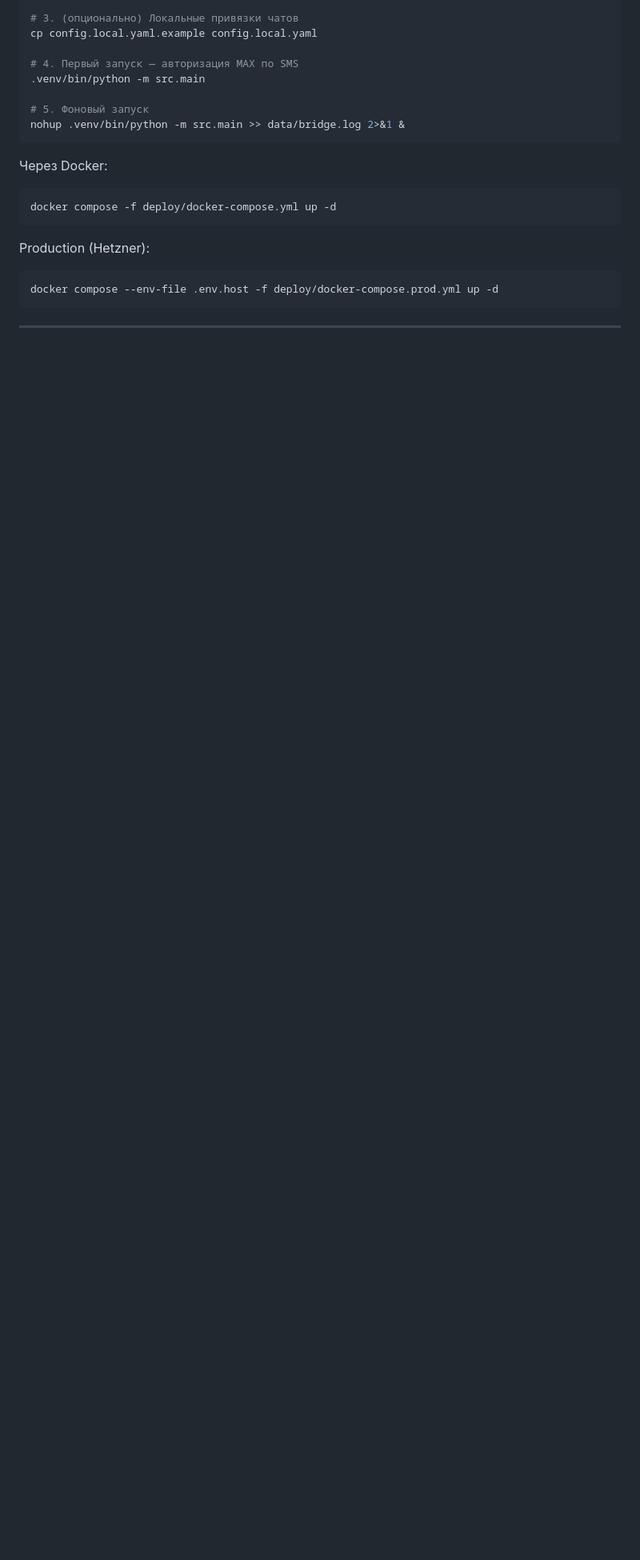
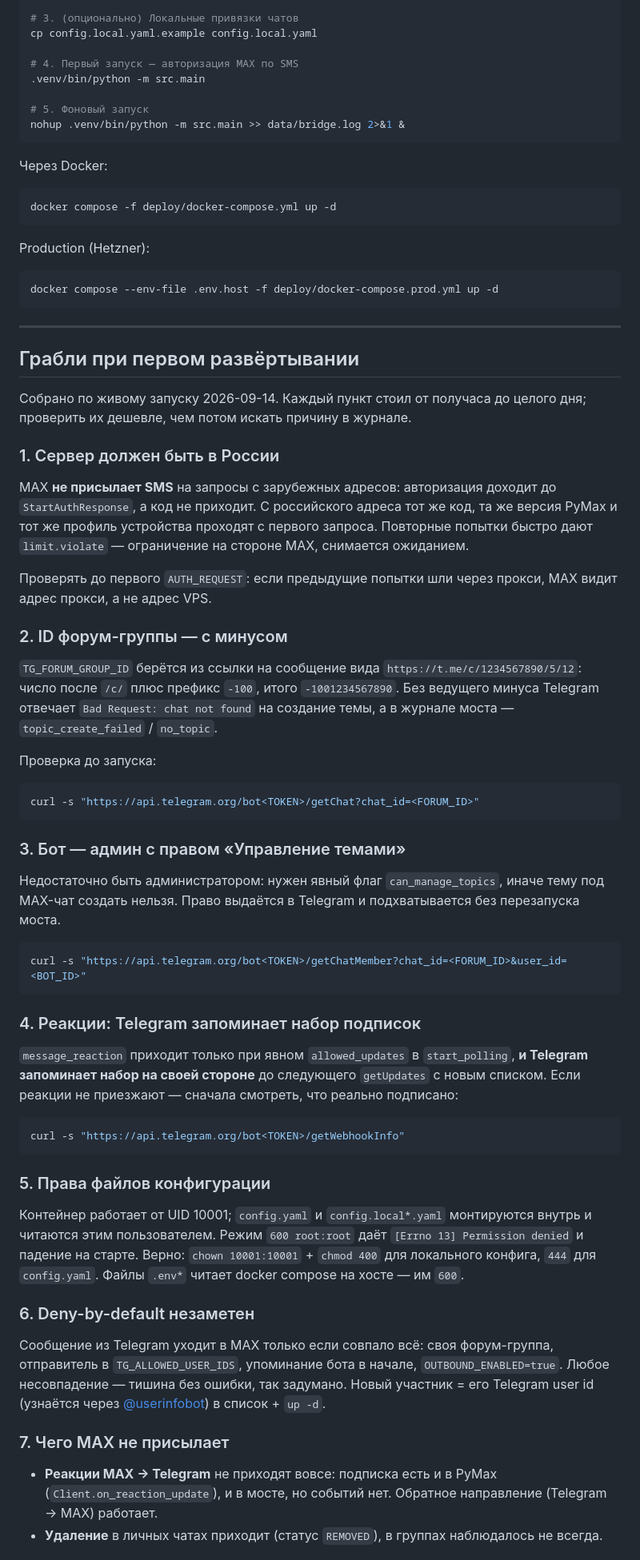
Before and after one commit to JeksonTuk/MaxTgConnector, a Markdown page: README-ru.md, the part around one of its changes. Shown at 80% size. Rendered like a GitHub page; blank space fills up the shorter version.

Commit message:
Добавить раздел с граблями первого развёртывания

````diff
--- a/README-ru.md
+++ b/README-ru.md
@@ -337,3 +337,77 @@ docker compose --env-file .env.host -f deploy/docker-compose.prod.yml up -d
 
 ---
 
+## Грабли при первом развёртывании
+
+Собрано по живому запуску 2026-09-14. Каждый пункт стоил от получаса до
+целого дня; проверить их дешевле, чем потом искать причину в журнале.
+
+### 1. Сервер должен быть в России
+
+MAX **не присылает SMS** на запросы с зарубежных адресов: авторизация
+доходит до `StartAuthResponse`, а код не приходит. С российского адреса тот
+же код, та же версия PyMax и тот же профиль устройства проходят с первого
+запроса. Повторные попытки быстро дают `limit.violate` — ограничение на
+стороне MAX, снимается ожиданием.
+
+Проверять до первого `AUTH_REQUEST`: если предыдущие попытки шли через
+прокси, MAX видит адрес прокси, а не адрес VPS.
+
+### 2. ID форум-группы — с минусом
+
+`TG_FORUM_GROUP_ID` берётся из ссылки на сообщение вида
+`https://t.me/c/1234567890/5/12`: число после `/c/` плюс префикс `-100`,
+итого `-1001234567890`. Без ведущего минуса Telegram отвечает
+`Bad Request: chat not found` на создание темы, а в журнале моста —
+`topic_create_failed` / `no_topic`.
+
+Проверка до запуска:
+```bash
+curl -s "https://api.telegram.org/bot<TOKEN>/getChat?chat_id=<FORUM_ID>"
+```
+
+### 3. Бот — админ с правом «Управление темами»
+
+Недостаточно быть администратором: нужен явный флаг `can_manage_topics`,
+иначе тему под MAX-чат создать нельзя. Право выдаётся в Telegram и
+подхватывается без перезапуска моста.
+
+```bash
+curl -s "https://api.telegram.org/bot<TOKEN>/getChatMember?chat_id=<FORUM_ID>&user_id=<BOT_ID>"
+```
+
+### 4. Реакции: Telegram запоминает набор подписок
+
+`message_reaction` приходит только при явном `allowed_updates` в
+`start_polling`, **и Telegram запоминает набор на своей стороне** до
+следующего `getUpdates` с новым списком. Если реакции не приезжают —
+сначала смотреть, что реально подписано:
+
+```bash
+curl -s "https://api.telegram.org/bot<TOKEN>/getWebhookInfo"
+```
+
+### 5. Права файлов конфигурации
+
+Контейнер работает от UID 10001; `config.yaml` и `config.local*.yaml`
+монтируются внутрь и читаются этим пользователем. Режим `600 root:root`
+даёт `[Errno 13] Permission denied` и падение на старте. Верно:
+`chown 10001:10001` + `chmod 400` для локального конфига, `444` для
+`config.yaml`. Файлы `.env*` читает docker compose на хосте — им `600`.
+
+### 6. Deny-by-default незаметен
+
+Сообщение из Telegram уходит в MAX только если совпало всё: своя
+форум-группа, отправитель в `TG_ALLOWED_USER_IDS`, упоминание бота в
+начале, `OUTBOUND_ENABLED=true`. Любое несовпадение — тишина без ошибки,
+так задумано. Новый участник = его Telegram user id (узнаётся через
+[@userinfobot](https://t.me/userinfobot)) в список + `up -d`.
+
+### 7. Чего MAX не присылает
+
+- **Реакции MAX → Telegram** не приходят вовсе: подписка есть и в PyMax
+  (`Client.on_reaction_update`), и в мосте, но событий нет. Обратное
+  направление (Telegram → MAX) работает.
+- **Удаление** в личных чатах приходит (статус `REMOVED`), в группах
+  наблюдалось не всегда.
+
````
Also changed, not shown: other parts of README-ru.md (+15 -0 lines).
